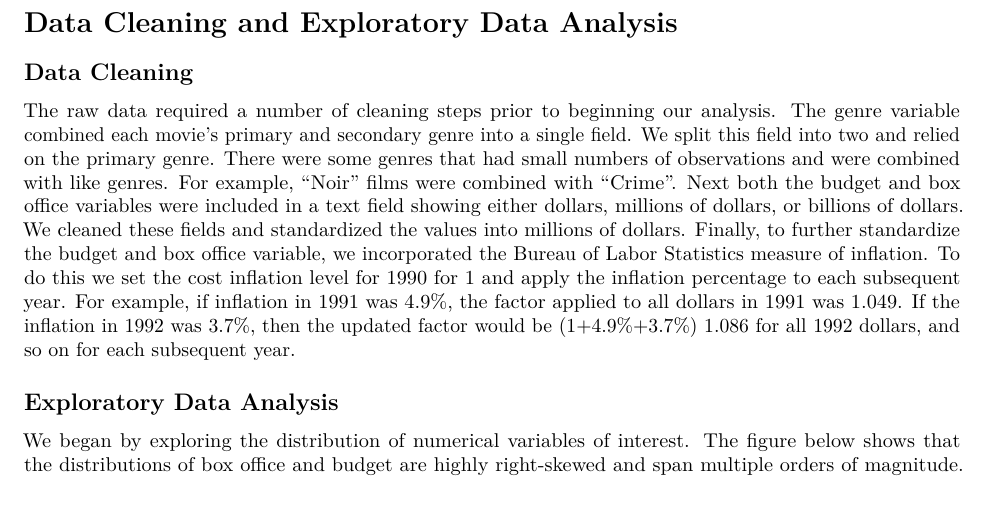
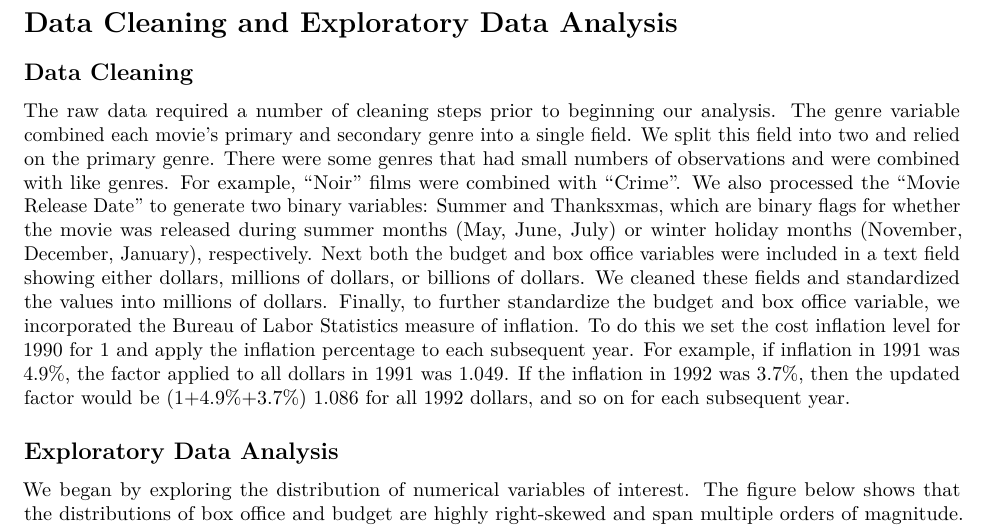
Before and after one commit to nankli/Statistics_R_group_project, an R Markdown document (notebooks/Final_report.Rmd): part of page 5 of 11 before the commit and part of page 5 of 12 after it, cut so that both start at the same text, the shorter picture padded with empty space. Rendered offline with R 4.5, knitr and Pandoc, then LaTeX, with nearby package versions; some code elsewhere in the file could not run offline.

Commit message:
add summer and xmas to Data cleaning

```diff
--- a/notebooks/Final_report.Rmd
+++ b/notebooks/Final_report.Rmd
@@ -458,8 +458,7 @@ analysis. The genre variable combined each movie's primary and secondary
 genre into a single field. We split this field into two and relied on
 the primary genre. There were some genres that had small numbers of
 observations and were combined with like genres. For example, "Noir"
-films were combined with "Crime". Next both the budget and box office
-variables were included in a text field showing either dollars, millions
+films were combined with "Crime". We also processed the "Movie Release Date" to generate two binary variables: Summer and Thanksxmas, which are binary flags for whether the movie was released during summer months (May, June, July) or winter holiday months (November, December, January), respectively. Next both the budget and box office variables were included in a text field showing either dollars, millions
 of dollars, or billions of dollars. We cleaned these fields and
 standardized the values into millions of dollars.
 Finally, to further standardize the budget and box office variable, we
```
